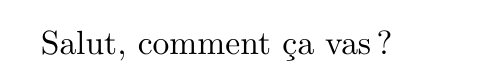
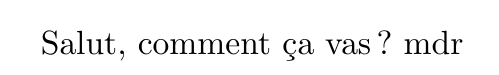
Before and after one commit to Matthew-Dreemurr/cursus, a LaTeX document (tex/test2.tex): part of the page, cut so that both start at the same text. Compiled offline with pdfLaTeX.

Commit message:
Update test2.tex

```diff
--- a/tex/test2.tex
+++ b/tex/test2.tex
@@ -2,5 +2,5 @@
 \usepackage[french]{babel}
 
 \begin{document}
-  Salut, comment ça vas ?
+  Salut, comment ça vas ? mdr
 \end{document}
```
